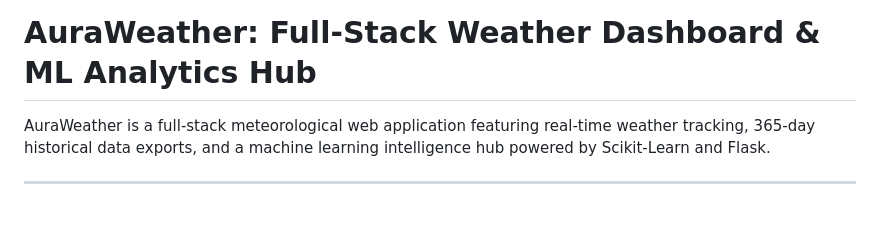
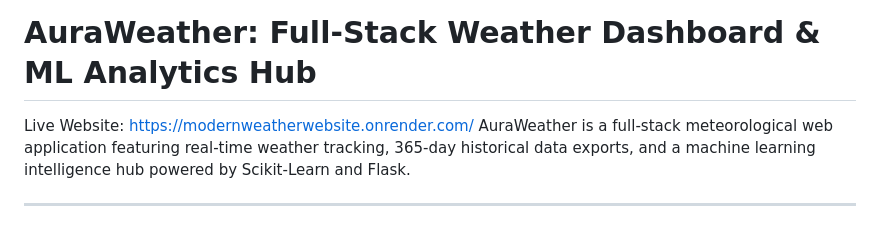
Before and after one commit to MohammadYeaman/ModernWeatherWebsite, a Markdown page: README.md, the part around the change. Rendered like a GitHub page.

```diff
--- a/README.md
+++ b/README.md
@@ -1,5 +1,5 @@
 # AuraWeather: Full-Stack Weather Dashboard & ML Analytics Hub
-
+Live Website: https://modernweatherwebsite.onrender.com/
 AuraWeather is a full-stack meteorological web application featuring real-time weather tracking, 365-day historical data exports, and a machine learning intelligence hub powered by Scikit-Learn and Flask.
 
 ---
```
